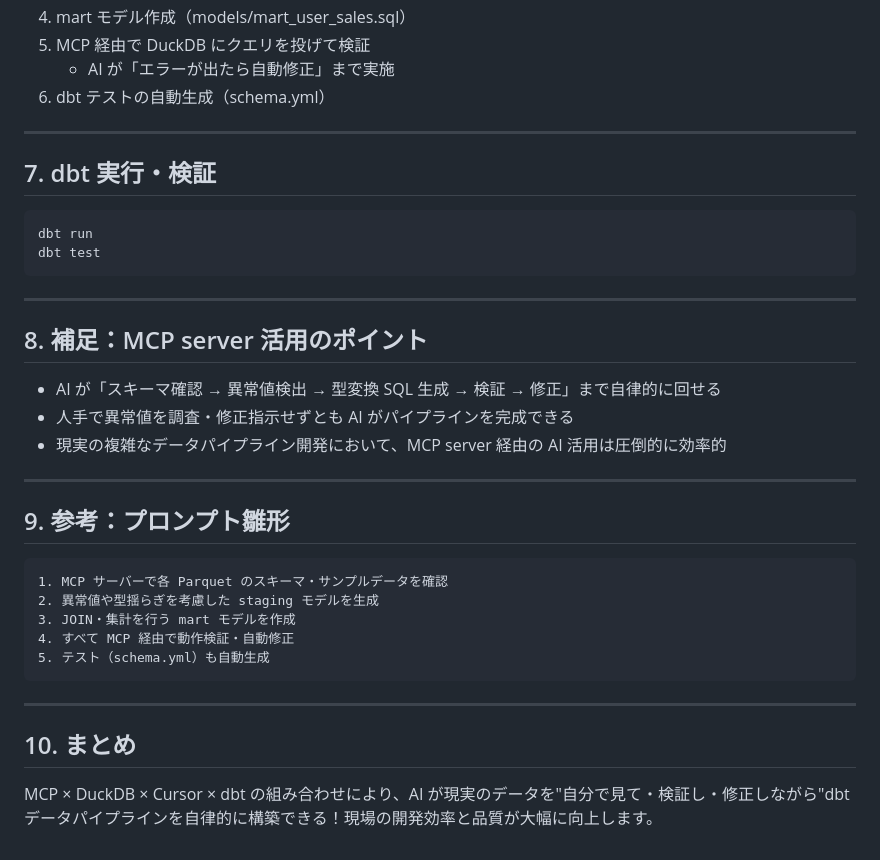
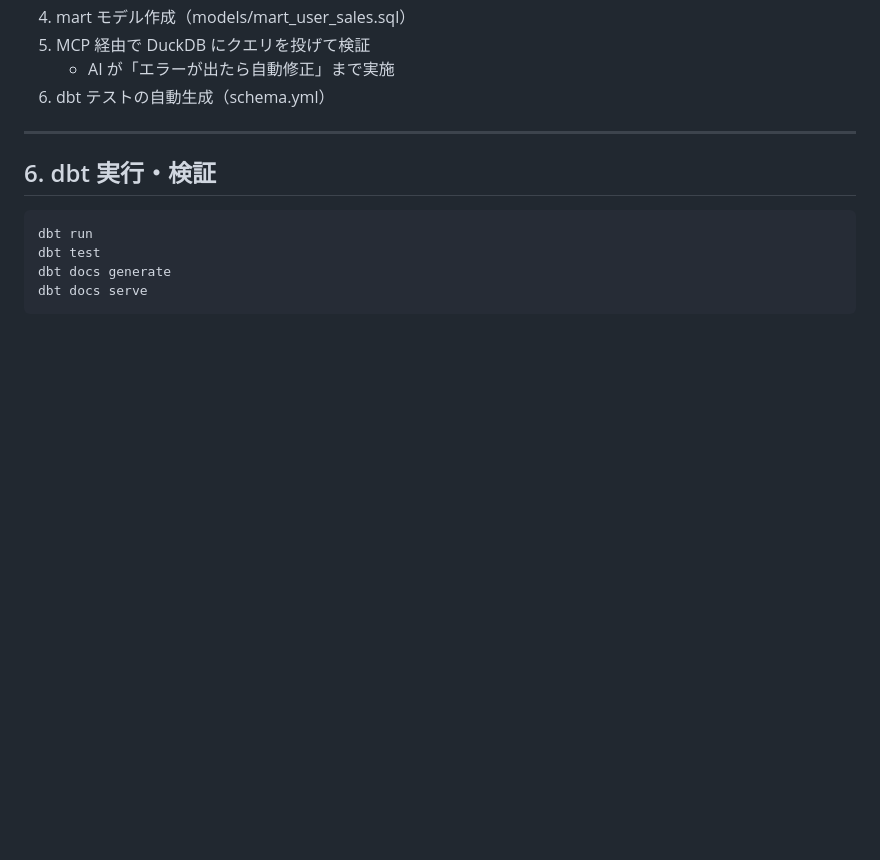
Before and after one commit to cm-yoshikikasama/blog_code, a Markdown page: 57_motherduck_mcp_test_with_dbt/README.md, the part around the change. Drawn GitHub-style; blank space fills up the shorter version.

````diff
--- a/57_motherduck_mcp_test_with_dbt/README.md
+++ b/57_motherduck_mcp_test_with_dbt/README.md
@@ -155,35 +155,11 @@ Cursor の AI チャットに以下を入力：
 
 ---
 
-## 7. dbt 実行・検証
+## 6. dbt 実行・検証
 
 ```sh
 dbt run
 dbt test
+dbt docs generate
+dbt docs serve
 ```
-
----
-
-## 8. 補足：MCP server 活用のポイント
-
-- AI が「スキーマ確認 → 異常値検出 → 型変換 SQL 生成 → 検証 → 修正」まで自律的に回せる
-- 人手で異常値を調査・修正指示せずとも AI がパイプラインを完成できる
-- 現実の複雑なデータパイプライン開発において、MCP server 経由の AI 活用は圧倒的に効率的
-
----
-
-## 9. 参考：プロンプト雛形
-
-```markdown
-1. MCP サーバーで各 Parquet のスキーマ・サンプルデータを確認
-2. 異常値や型揺らぎを考慮した staging モデルを生成
-3. JOIN・集計を行う mart モデルを作成
-4. すべて MCP 経由で動作検証・自動修正
-5. テスト（schema.yml）も自動生成
-```
-
----
-
-## 10. まとめ
-
-MCP × DuckDB × Cursor × dbt の組み合わせにより、AI が現実のデータを"自分で見て・検証し・修正しながら"dbt データパイプラインを自律的に構築できる！現場の開発効率と品質が大幅に向上します。
````
